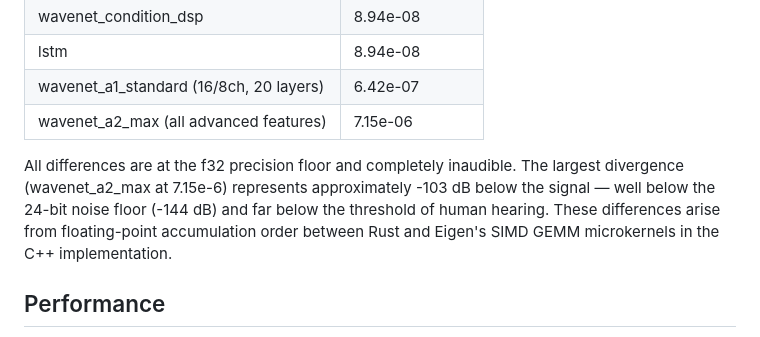
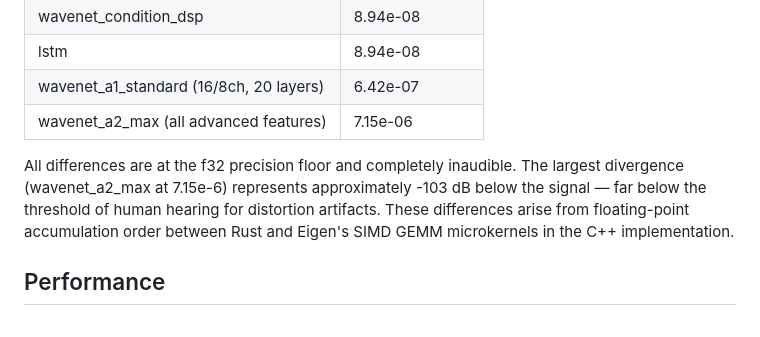
Before and after one commit to joshburgess/nam-rs, a Markdown page: README.md, the part around the change. GitHub-like rendering.

Commit message:
Fix incorrect dB comparison in accuracy section

```diff
--- a/README.md
+++ b/README.md
@@ -90,7 +90,7 @@ Compared against C++ NeuralAmpModelerCore reference output (2 seconds of audio a
 | wavenet_a1_standard (16/8ch, 20 layers) | 6.42e-07 |
 | wavenet_a2_max (all advanced features) | 7.15e-06 |
 
-All differences are at the f32 precision floor and completely inaudible. The largest divergence (wavenet_a2_max at 7.15e-6) represents approximately -103 dB below the signal — well below the 24-bit noise floor (-144 dB) and far below the threshold of human hearing. These differences arise from floating-point accumulation order between Rust and Eigen's SIMD GEMM microkernels in the C++ implementation.
+All differences are at the f32 precision floor and completely inaudible. The largest divergence (wavenet_a2_max at 7.15e-6) represents approximately -103 dB below the signal — far below the threshold of human hearing for distortion artifacts. These differences arise from floating-point accumulation order between Rust and Eigen's SIMD GEMM microkernels in the C++ implementation.
 
 ## Performance
 
```
